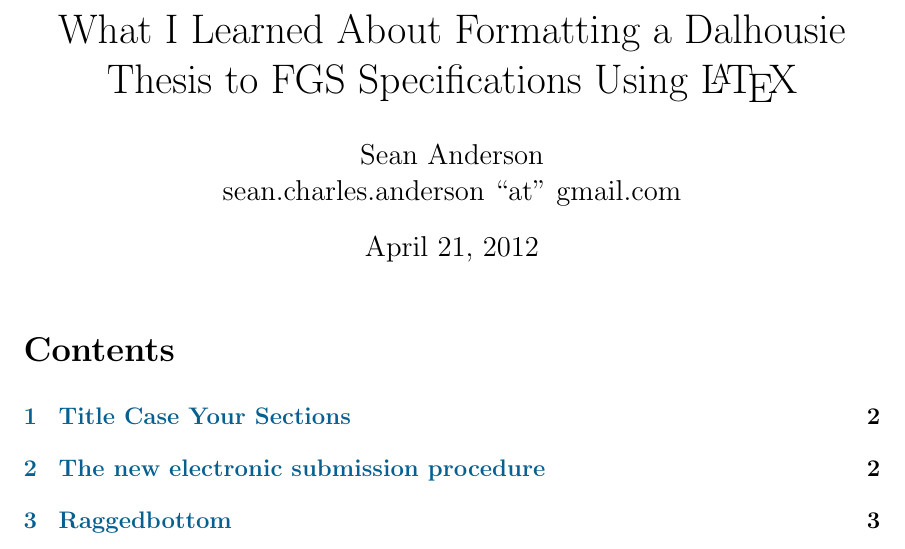
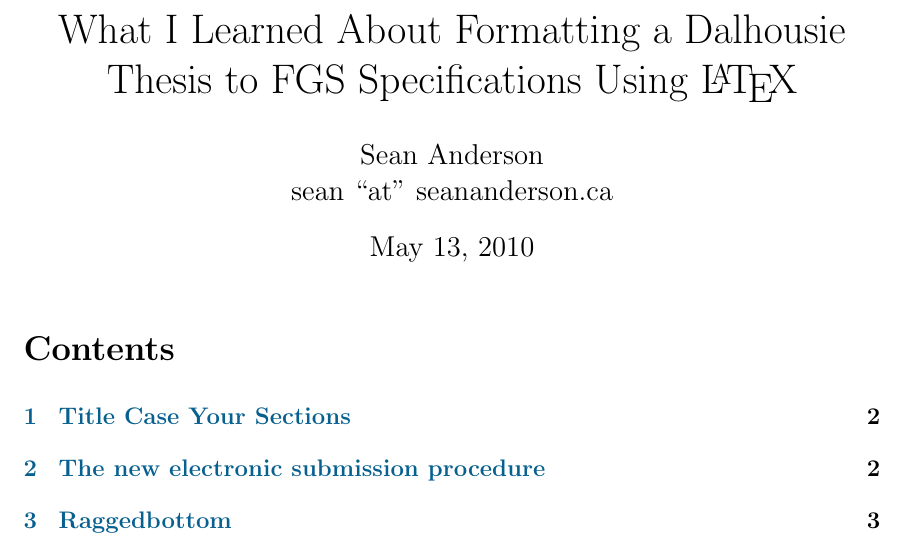
Before and after one commit to seananderson/dalthesis_format_notes, a LaTeX thesis (dalthesis_format_notes.tex): part of page 1 of 11, cut so that both start at the same text. Compiled offline with pdfLaTeX; a LaTeX package or settings file that is missing is left out.

Commit message:
clean up extra comments, change email address

```diff
--- a/dalthesis_format_notes.tex
+++ b/dalthesis_format_notes.tex
@@ -1,9 +1,6 @@
-%  http://vlado.keselj.net/dalcsthesis/
-% is the more recent one
-
 \documentclass[12pt]{article}
-\usepackage{geometry} % see geometry.pdf on how to lay out the page. There's lots.
-\geometry{letterpaper} % or letter or a5paper or ... etc
+\usepackage{geometry}
+\geometry{letterpaper}
 \usepackage{titlesec}
 \usepackage{booktabs}
 \usepackage{verbatim}
@@ -11,33 +8,19 @@
 \urlstyle{rm}
 \setlength\parindent{0in}
 \usepackage[usenames,dvipsnames]{color}
-%\definecolor{DarkGrey}{rgb}{0.4,0.4,0.4}
 \usepackage[pdftex,colorlinks=true,urlcolor=MidnightBlue,linkcolor=MidnightBlue]{hyperref}
 \usepackage{titlesec}
-
-%\titleformat{\section}
-%\titlespacing{\section}{0pt}{5pt}{5pt}
-
-%\titleformat{\subsection}
-%{\normalfont\bfseries\singlespacing}{\thesubsection}{1em}{}
-%\titleformat{\subsection}
-  %{\bf\normalsize}{\thesubsection}{1em}{}
-%\titlespacing{\subsection}{0mm}{*1}{1.5mm}
 
 \titleformat{\section}
   {\bf\Large}{\thesection}{11pt}{}
 \titlespacing{\section}{0pt}{12pt}{4pt}
 
-%\clubpenalty10000
-%\widowpenalty10000
 \widowpenalty=10000
 \clubpenalty=10000
 
-
-
 \title{What I Learned About Formatting a Dalhousie\\ Thesis to FGS Specifications Using \LaTeX}
-\author{Sean Anderson\\sean.charles.anderson ``at'' gmail.com}
-
+\author{Sean Anderson\\sean ``at'' seananderson.ca}
+\date{May 13, 2010}
 
 \begin{document}
 \maketitle
```
Also changed, not shown: dalthesis_format_notes.tex (1 more changed lines).
